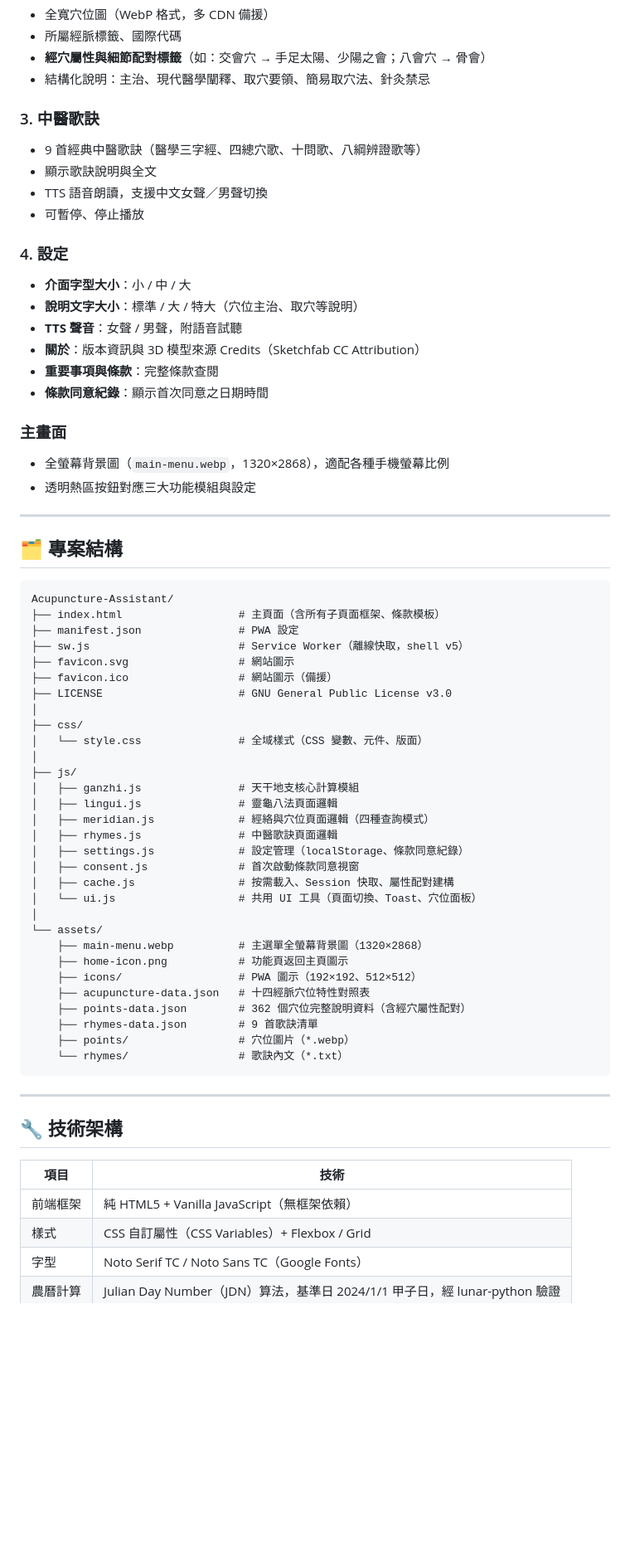
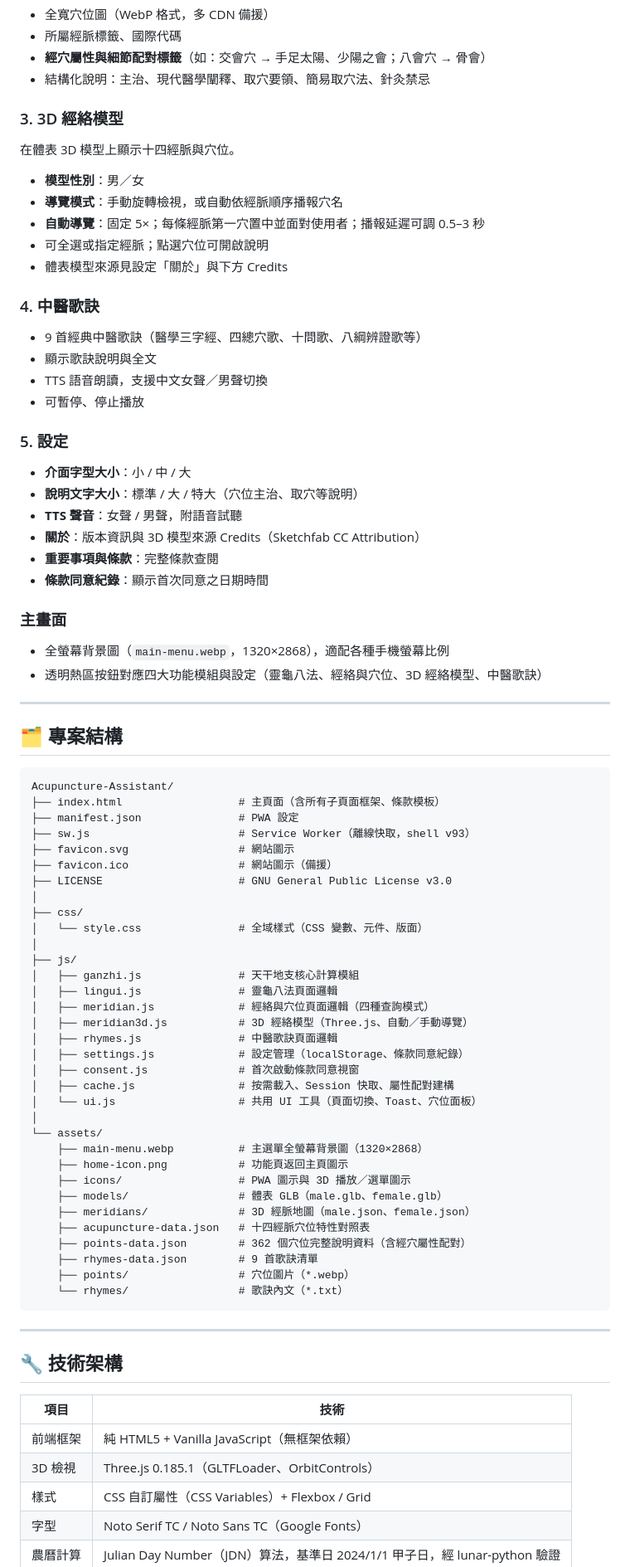
Before and after one commit to eb-barry/Acupuncture-Assistant, a Markdown page: README.md, the part around one of its changes. Shown at 83% size. Rendered like a GitHub page; blank space fills up the shorter version.

```diff
--- a/README.md
+++ b/README.md
@@ -60,14 +79,24 @@
 - **經穴屬性與細節配對標籤**（如：交會穴 → 手足太陽、少陽之會；八會穴 → 骨會）
 - 結構化說明：主治、現代醫學闡釋、取穴要領、簡易取穴法、針灸禁忌
 
-### 3. 中醫歌訣
+### 3. 3D 經絡模型
+
+在體表 3D 模型上顯示十四經脈與穴位。
+
+- **模型性別**：男／女
+- **導覽模式**：手動旋轉檢視，或自動依經脈順序播報穴名
+- **自動導覽**：固定 5×；每條經脈第一穴置中並面對使用者；播報延遲可調 0.5–3 秒
+- 可全選或指定經脈；點選穴位可開啟說明
+- 體表模型來源見設定「關於」與下方 Credits
+
+### 4. 中醫歌訣
 
 - 9 首經典中醫歌訣（醫學三字經、四總穴歌、十問歌、八綱辨證歌等）
 - 顯示歌訣說明與全文
 - TTS 語音朗讀，支援中文女聲／男聲切換
 - 可暫停、停止播放
 
-### 4. 設定
+### 5. 設定
 
 - **介面字型大小**：小 / 中 / 大
 - **說明文字大小**：標準 / 大 / 特大（穴位主治、取穴等說明）
@@ -79,7 +108,7 @@
 ### 主畫面
 
 - 全螢幕背景圖（`main-menu.webp`，1320×2868），適配各種手機螢幕比例
-- 透明熱區按鈕對應三大功能模組與設定
+- 透明熱區按鈕對應四大功能模組與設定（靈龜八法、經絡與穴位、3D 經絡模型、中醫歌訣）
 
 ---
 
@@ -89,7 +118,7 @@
 Acupuncture-Assistant/
 ├── index.html                  # 主頁面（含所有子頁面框架、條款模板）
 ├── manifest.json               # PWA 設定
-├── sw.js                       # Service Worker（離線快取，shell v5）
+├── sw.js                       # Service Worker（離線快取，shell v93）
 ├── favicon.svg                 # 網站圖示
 ├── favicon.ico                 # 網站圖示（備援）
 ├── LICENSE                     # GNU General Public License v3.0
@@ -101,6 +130,7 @@ Acupuncture-Assistant/
 │   ├── ganzhi.js               # 天干地支核心計算模組
 │   ├── lingui.js               # 靈龜八法頁面邏輯
 │   ├── meridian.js             # 經絡與穴位頁面邏輯（四種查詢模式）
+│   ├── meridian3d.js           # 3D 經絡模型（Three.js、自動／手動導覽）
 │   ├── rhymes.js               # 中醫歌訣頁面邏輯
 │   ├── settings.js             # 設定管理（localStorage、條款同意紀錄）
 │   ├── consent.js              # 首次啟動條款同意視窗
@@ -110,7 +140,9 @@ Acupuncture-Assistant/
 └── assets/
     ├── main-menu.webp          # 主選單全螢幕背景圖（1320×2868）
     ├── home-icon.png           # 功能頁返回主頁圖示
-    ├── icons/                  # PWA 圖示（192×192、512×512）
+    ├── icons/                  # PWA 圖示與 3D 播放／選單圖示
+    ├── models/                 # 體表 GLB（male.glb、female.glb）
+    ├── meridians/              # 3D 經脈地圖（male.json、female.json）
     ├── acupuncture-data.json   # 十四經脈穴位特性對照表
     ├── points-data.json        # 362 個穴位完整說明資料（含經穴屬性配對）
     ├── rhymes-data.json        # 9 首歌訣清單
@@ -125,6 +157,7 @@ Acupuncture-Assistant/
 | 項目 | 技術 |
 |------|------|
 | 前端框架 | 純 HTML5 + Vanilla JavaScript（無框架依賴） |
+| 3D 檢視 | Three.js 0.185.1（GLTFLoader、OrbitControls） |
 | 樣式 | CSS 自訂屬性（CSS Variables）+ Flexbox / Grid |
 | 字型 | Noto Serif TC / Noto Sans TC（Google Fonts） |
 | 農曆計算 | Julian Day Number（JDN）算法，基準日 2024/1/1 甲子日，經 lunar-python 驗證 |
```
Also changed, not shown: other parts of README.md (+38 -2 lines).
